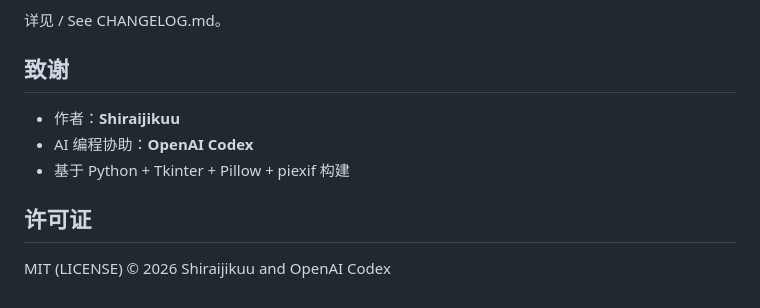
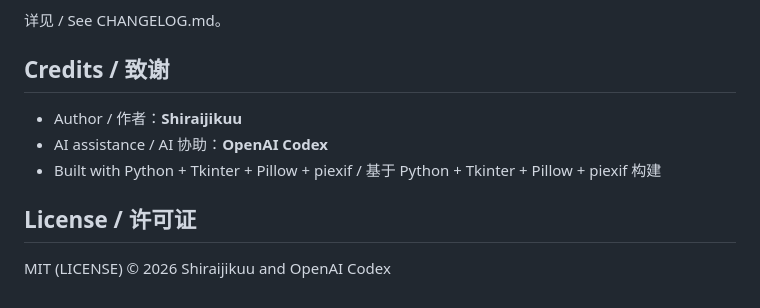
Before and after one commit to shiraijikuu/camera-watermark, a Markdown page: README.md, the part around one of its changes. Drawn GitHub-style.

```diff
--- a/README.md
+++ b/README.md
@@ -130,12 +139,12 @@ plugins, and speaks 中文 / English / 繁體中文.
 
 详见 / See CHANGELOG.md。
 
-## 致谢
+## Credits / 致谢
 
-- 作者：**Shiraijikuu**
-- AI 编程协助：**OpenAI Codex**
-- 基于 Python + Tkinter + Pillow + piexif 构建
+- Author / 作者：**Shiraijikuu**
+- AI assistance / AI 协助：**OpenAI Codex**
+- Built with Python + Tkinter + Pillow + piexif / 基于 Python + Tkinter + Pillow + piexif 构建
 
-## 许可证
+## License / 许可证
 
 MIT (LICENSE) © 2026 Shiraijikuu and OpenAI Codex
```
Also changed, not shown: other parts of README.md (+72 -63 lines).
